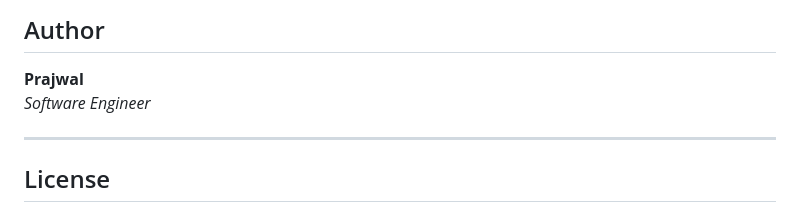
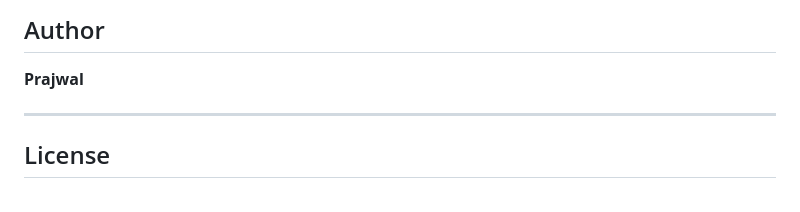
Before and after one commit to DPrajwal07/Cloud-Scale, a Markdown page: README.md, the part around the change. Rendered like a GitHub page.

Commit message:
Update README
Remove job title from author section in README.

```diff
--- a/README.md
+++ b/README.md
@@ -349,7 +349,7 @@ CloudScale was developed as a **Cloud Computing Internship Project** by **Prajwa
 ## Author
 
 **Prajwal**
-*Software Engineer*
+
 
 ---
 
```
